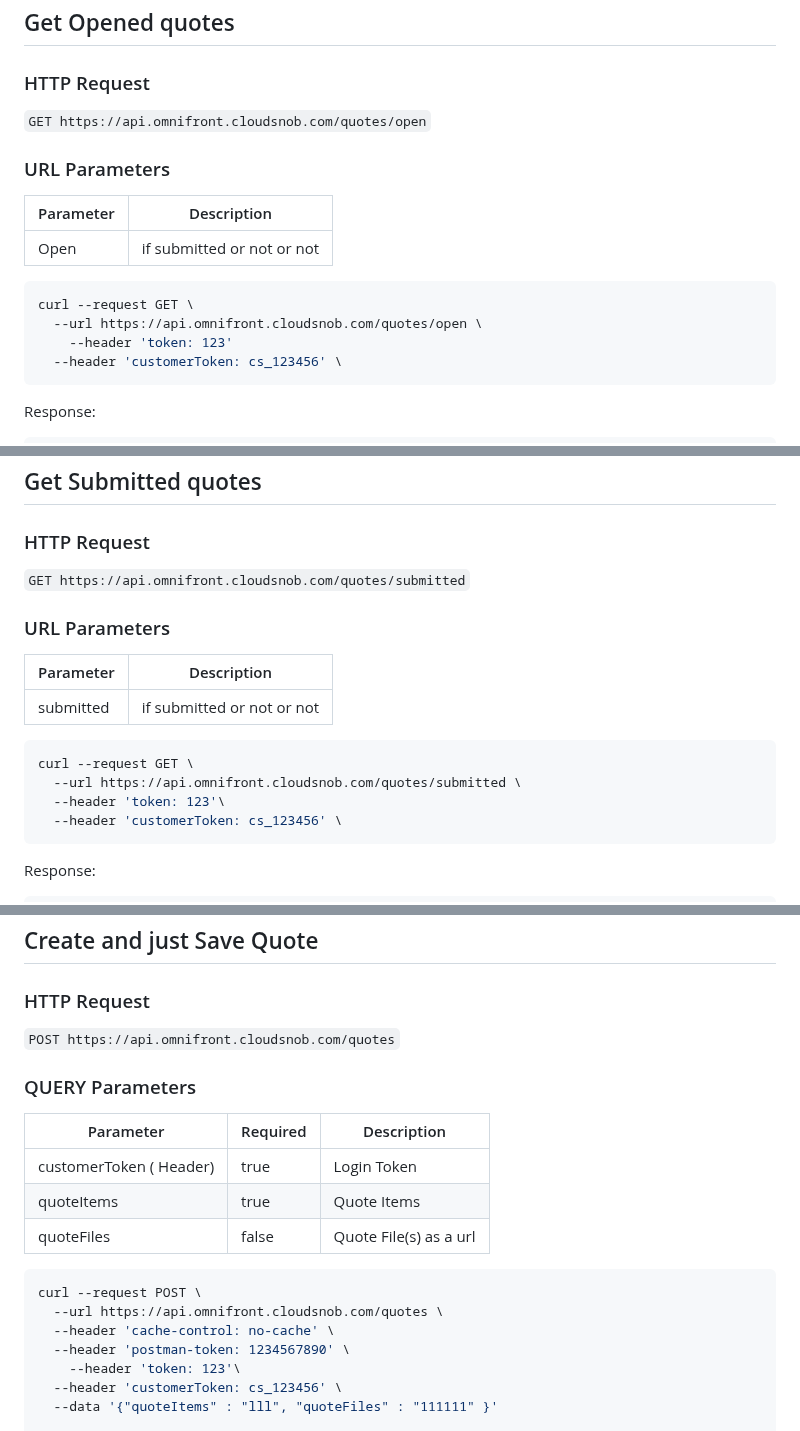
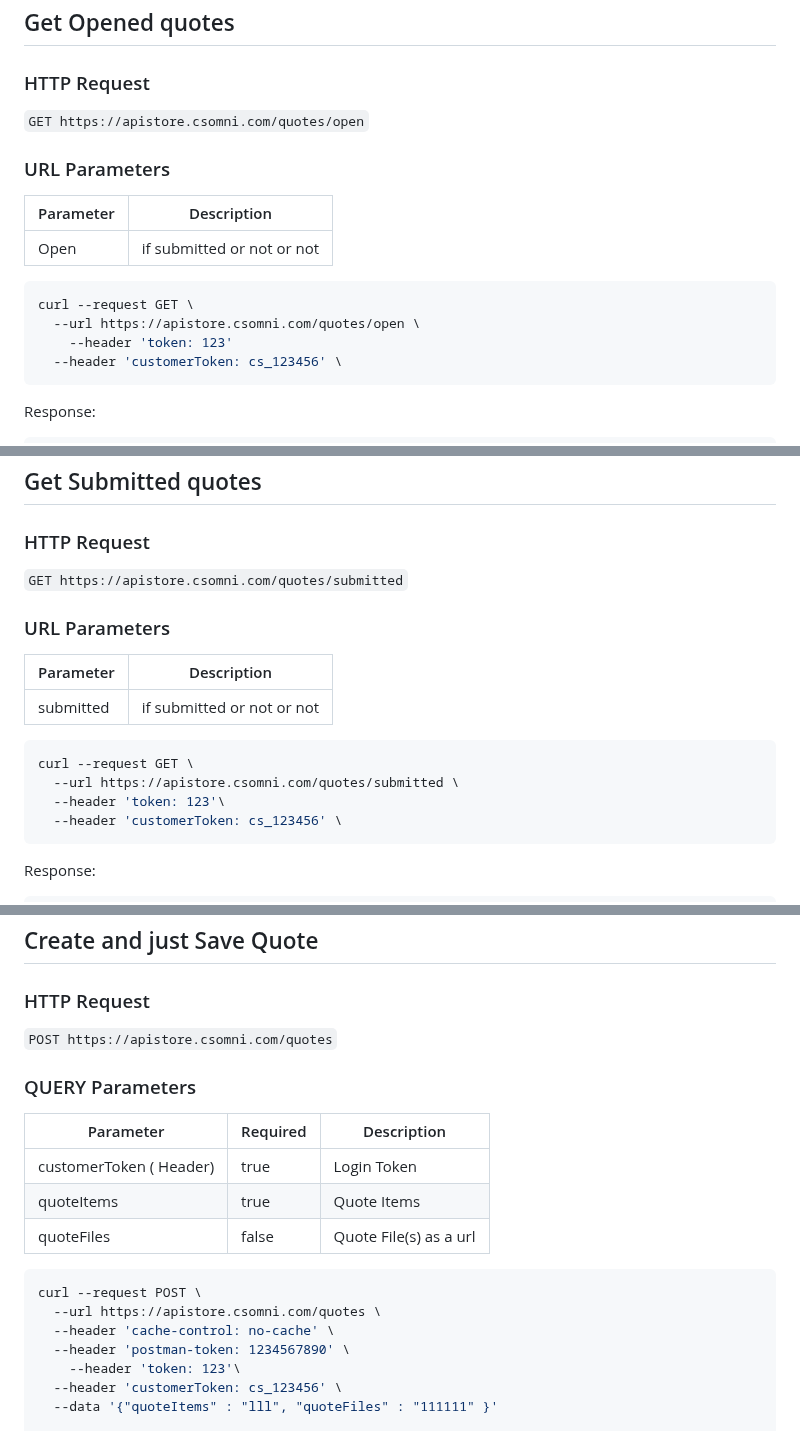
Before and after one commit to YehudisWolf/Omni-Store-Documentation, a Markdown page: docs/src/quotes_notInUse.md, 3 parts joined by grey strips. GitHub-like rendering.

````diff
--- a/docs/src/quotes_notInUse.md
+++ b/docs/src/quotes_notInUse.md
@@ -211,7 +211,7 @@ Response:
 
 ### HTTP Request
 
-`GET https://api.omnifront.cloudsnob.com/quotes/open`
+`GET https://apistore.csomni.com/quotes/open`
 
 ### URL Parameters
 
@@ -221,7 +221,7 @@ Response:
 
 ```shell
 curl --request GET \
-  --url https://api.omnifront.cloudsnob.com/quotes/open \
+  --url https://apistore.csomni.com/quotes/open \
     --header 'token: 123'
   --header 'customerToken: cs_123456' \
 ```
@@ -286,7 +286,7 @@ Response:
 
 ### HTTP Request
 
-`GET https://api.omnifront.cloudsnob.com/quotes/submitted`
+`GET https://apistore.csomni.com/quotes/submitted`
 
 ### URL Parameters
 
@@ -296,7 +296,7 @@ Response:
 
 ```shell
 curl --request GET \
-  --url https://api.omnifront.cloudsnob.com/quotes/submitted \
+  --url https://apistore.csomni.com/quotes/submitted \
   --header 'token: 123'\
   --header 'customerToken: cs_123456' \
 ```
@@ -351,7 +351,7 @@ Response:
 
 ### HTTP Request
 
-`POST https://api.omnifront.cloudsnob.com/quotes`
+`POST https://apistore.csomni.com/quotes`
 
 ### QUERY Parameters
 
@@ -363,7 +363,7 @@ Response:
 
 ```shell
 curl --request POST \
-  --url https://api.omnifront.cloudsnob.com/quotes \
+  --url https://apistore.csomni.com/quotes \
   --header 'cache-control: no-cache' \
   --header 'postman-token: 1234567890' \
     --header 'token: 123'\
````
Also changed, not shown: other parts of docs/src/quotes_notInUse.md (+14 -14 lines).
